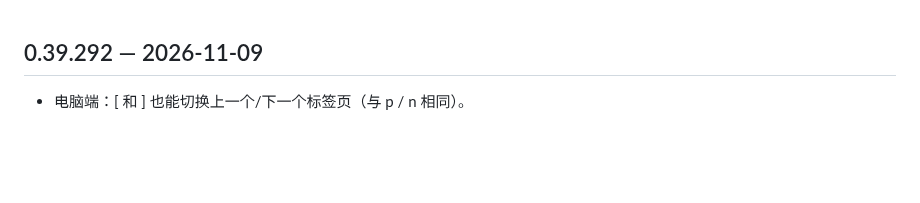
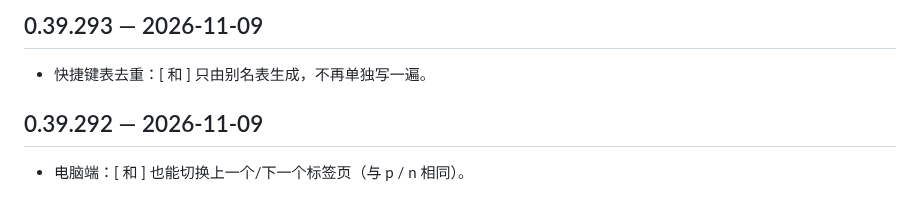
Before and after one commit to Henrykeep/qunbao, a Markdown page: CHANGELOG.md, the part around the change. Rendered like a GitHub page; blank space fills up the shorter version.

Commit message:
v0.39.293: 快捷键 [ ] 去重

```diff
--- a/CHANGELOG.md
+++ b/CHANGELOG.md
@@ -1,3 +1,6 @@
+## 0.39.293 — 2026-11-09
+- 快捷键表去重：[ 和 ] 只由别名表生成，不再单独写一遍。
+
 ## 0.39.292 — 2026-11-09
 - 电脑端：[ 和 ] 也能切换上一个/下一个标签页（与 p / n 相同）。
 
```
